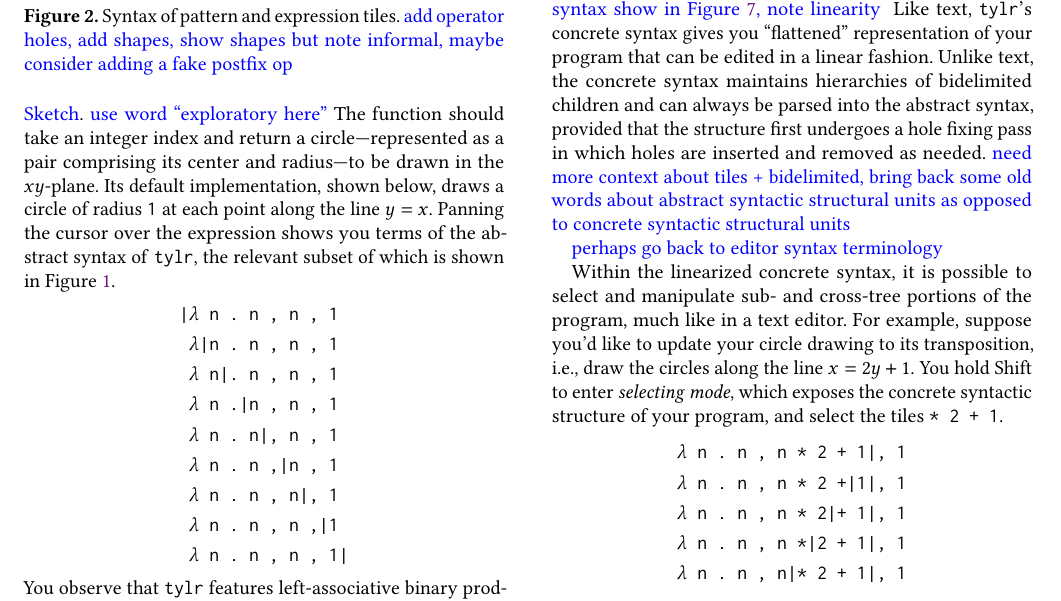
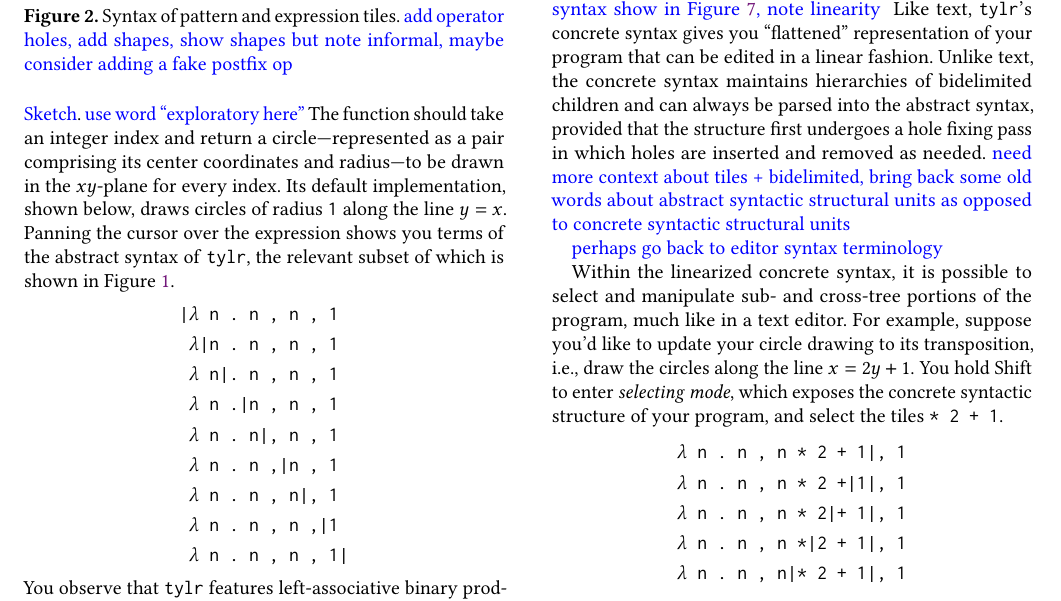
Before and after one commit to dm0n3y/prelim-paper, a LaTeX paper (prelim-paper.tex, which reads overview.tex): part of page 2 of 4, cut so that both start at the same text. Compiled offline with pdfLaTeX.

Commit message:
tweak wording

```diff
--- a/overview.tex
+++ b/overview.tex
@@ -18,9 +18,10 @@ generative drawing application \note{cite Sketch n Sketch}.
 \note{use word ``exploratory here''}
 The function should take an integer index and
 return a circle---represented as a pair comprising
-its center and radius---to be drawn in the $xy$-plane.
-Its default implementation, shown below, draws a circle
-of radius \texttt{1} at each point along the line $y = x$.
+its center coordinates and radius---to be drawn in
+the $xy$-plane for every index.
+Its default implementation, shown below, draws circles
+of radius \texttt{1} along the line $y = x$.
 Panning the cursor over the expression shows you terms of
 the abstract syntax of \tylr, the relevant subset of which
 is shown in Figure \ref{fig:language-syntax}.
```
